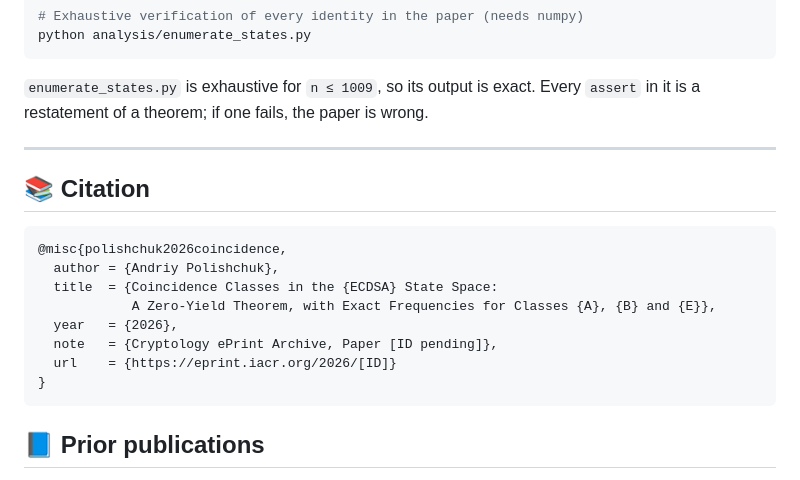
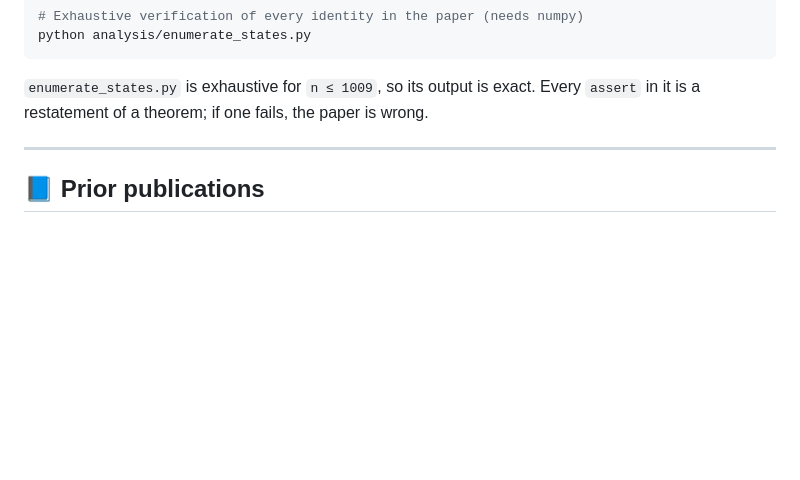
Before and after one commit to apolish/ECDSA-Research, a Markdown page: README.md, the part around the change. GitHub-like rendering; blank space fills up the shorter version.

Commit message:
CSL-16 Correct the minor mistakes in the files and scripts (delete citation section from README)
Removed citation section for a paper by Andriy Polishchuk.

````diff
--- a/README.md
+++ b/README.md
@@ -283,19 +283,6 @@ in it is a restatement of a theorem; if one fails, the paper is wrong.
 
 ---
 
-## 📚 Citation
-
-```bibtex
-@misc{polishchuk2026coincidence,
-  author = {Andriy Polishchuk},
-  title  = {Coincidence Classes in the {ECDSA} State Space:
-            A Zero-Yield Theorem, with Exact Frequencies for Classes {A}, {B} and {E}},
-  year   = {2026},
-  note   = {Cryptology ePrint Archive, Paper [ID pending]},
-  url    = {https://eprint.iacr.org/2026/[ID]}
-}
-```
-
 ## 📘 Prior publications
 
 Earlier write-ups of classes A and B. **Superseded by the assessment above: their
````
